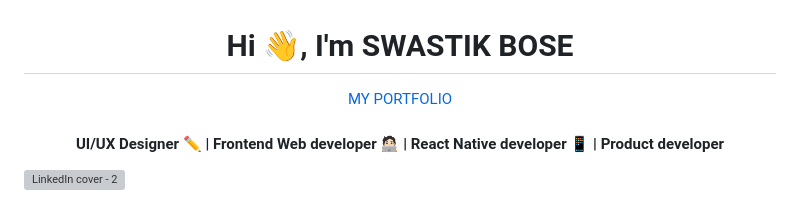
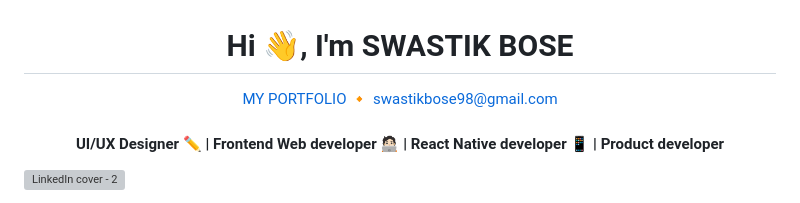
Before and after one commit to kolkatadev/swastik, a Markdown page: README.md, the part around the change. Drawn GitHub-style; grey boxes are pictures that could not be loaded.

```diff
--- a/README.md
+++ b/README.md
@@ -2,6 +2,9 @@
 <div align="center">
   <a href="https://swastik-bose.web.app/">
     MY PORTFOLIO
+  </a> 🔸
+  <a href="mailto: swastikbose98@gmail.com">
+    swastikbose98@gmail.com
   </a>
 </div>
 <h4 align="center">UI/UX Designer ✏️ | Frontend Web developer 🧑🏻‍💻 | React Native developer 📱 | Product developer </h4>
```
